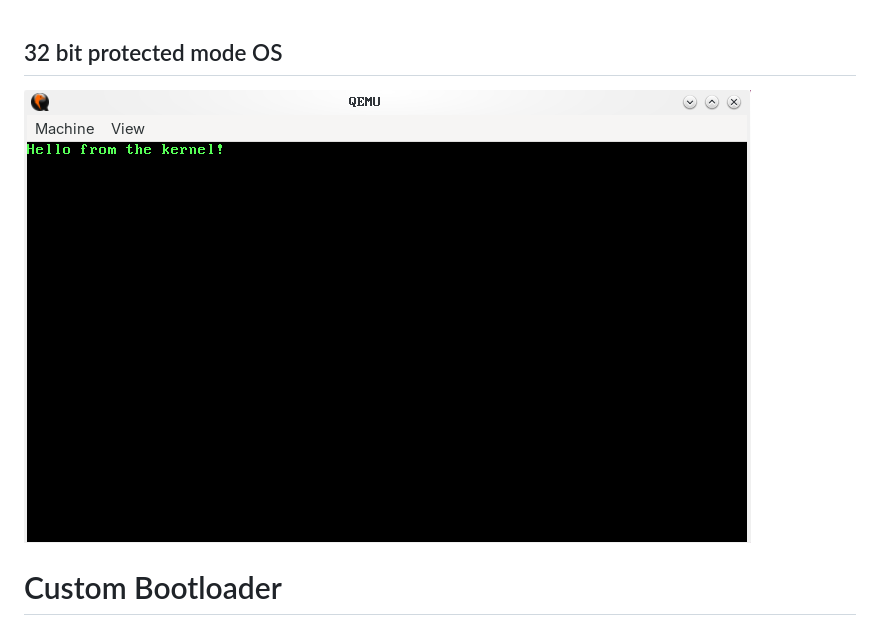
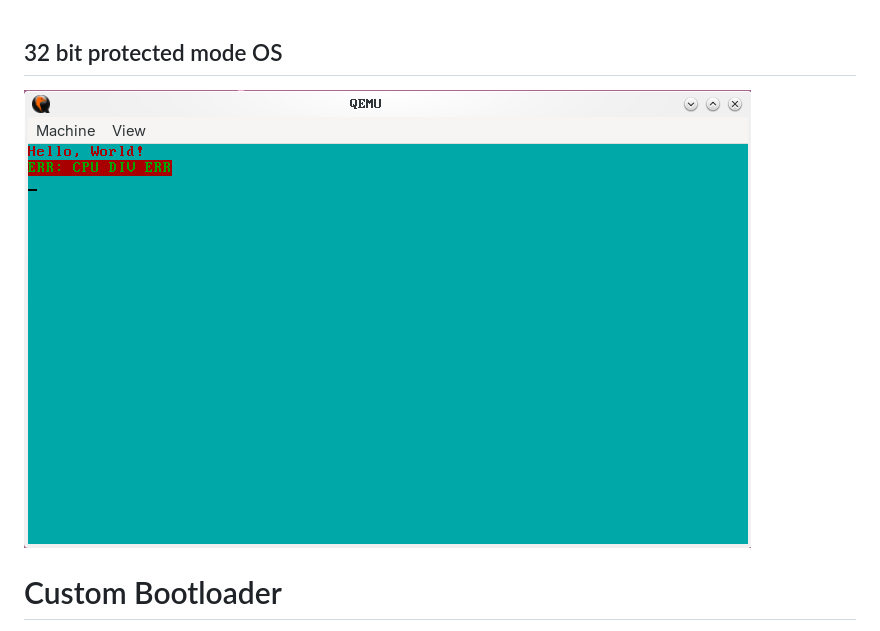
Before and after one commit to shaywoconnor/32-bit-OS, a Markdown page: README.md, the part around the change. Rendered like a GitHub page; pictures changed too: misc/div_err.png (added).

```diff
--- a/README.md
+++ b/README.md
@@ -1,6 +1,6 @@
 ## 32 bit protected mode OS
 
-![kernel welcome message](misc/first_boot.png)
+![kernel welcome message](misc/div_err.png)
 
 # Custom Bootloader
 
```
Also changed, not shown: 2 other files.
